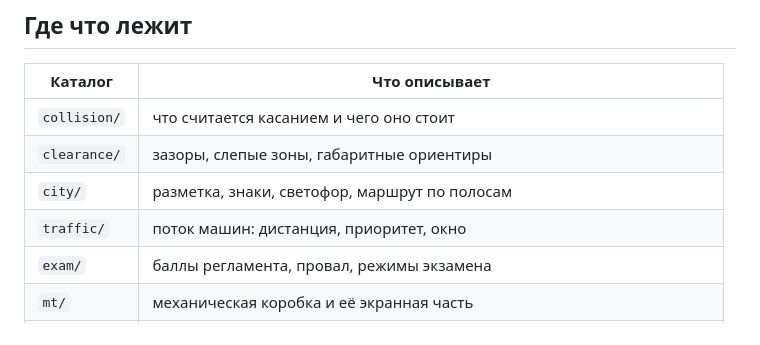
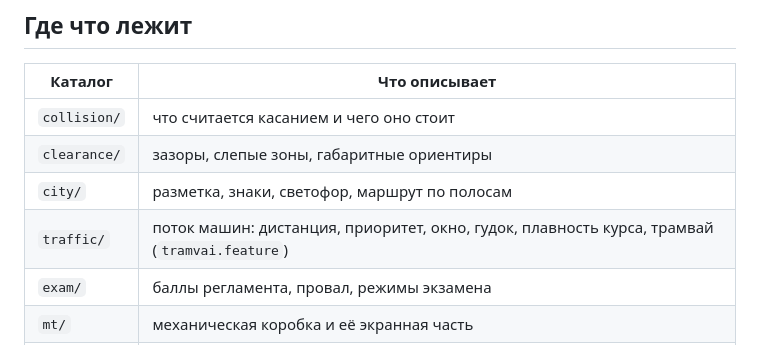
Before and after one commit to tige21/pozerkalam, a Markdown page: specs/README.md, the part around the change. Drawn GitHub-style.

```diff
--- a/specs/README.md
+++ b/specs/README.md
@@ -12,7 +12,7 @@
 | `collision/` | что считается касанием и чего оно стоит |
 | `clearance/` | зазоры, слепые зоны, габаритные ориентиры |
 | `city/` | разметка, знаки, светофор, маршрут по полосам |
-| `traffic/` | поток машин: дистанция, приоритет, окно |
+| `traffic/` | поток машин: дистанция, приоритет, окно, гудок, плавность курса, трамвай (`tramvai.feature`) |
 | `exam/` | баллы регламента, провал, режимы экзамена |
 | `mt/` | механическая коробка и её экранная часть |
 | `render/` | вид сцены: рёбра, текстуры, зеркала — только `@ui`, судья — пиксели кадра |
```
Also changed, not shown: CLAUDE.md (+2 -0 lines).
